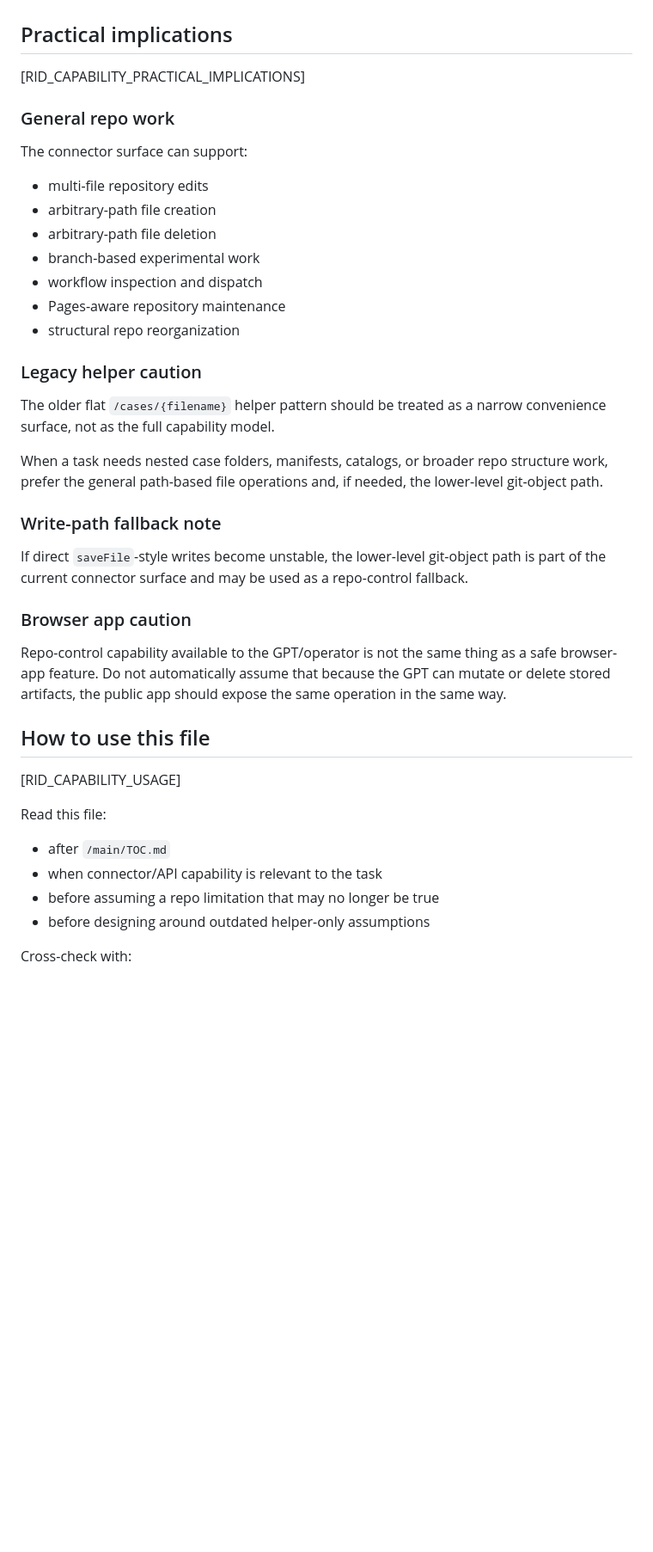
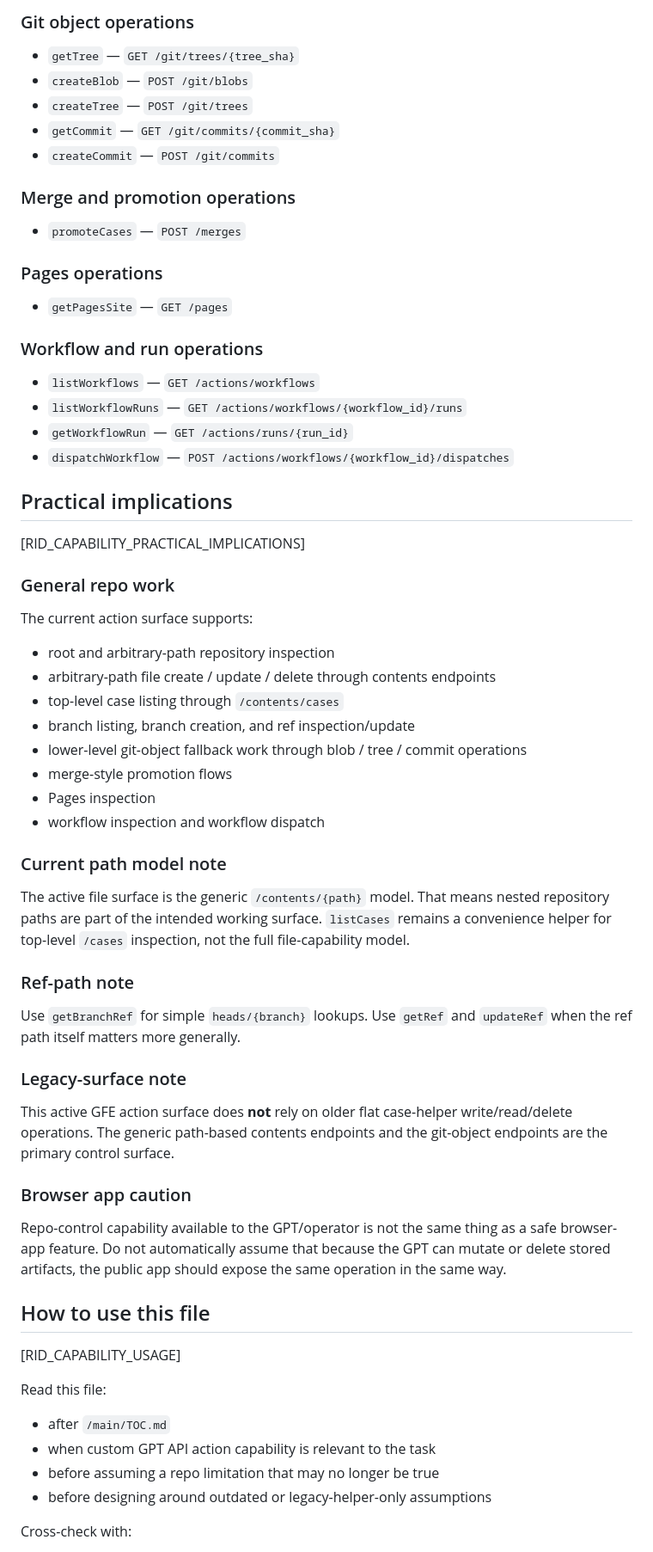
Before and after one commit to CMDR-Kegaira-Ohaya/gfe-engine-exp, a Markdown page: main/GPT_CAPABILITY_SURFACE.md, the part around one of its changes. Shown at 86% size. Rendered like a GitHub page; blank space fills up the shorter version.

Commit message:
Refresh GFE GPT capability surface to current active action operations

```diff
--- a/main/GPT_CAPABILITY_SURFACE.md
+++ b/main/GPT_CAPABILITY_SURFACE.md
@@ -55,37 +58,61 @@ The current custom GPT connector exposes broad repo-control operations, includin
+### Git object operations
+- `getTree` — `GET /git/trees/{tree_sha}`
+- `createBlob` — `POST /git/blobs`
+- `createTree` — `POST /git/trees`
+- `getCommit` — `GET /git/commits/{commit_sha}`
+- `createCommit` — `POST /git/commits`
+
+### Merge and promotion operations
+- `promoteCases` — `POST /merges`
+
+### Pages operations
+- `getPagesSite` — `GET /pages`
+
+### Workflow and run operations
+- `listWorkflows` — `GET /actions/workflows`
+- `listWorkflowRuns` — `GET /actions/workflows/{workflow_id}/runs`
+- `getWorkflowRun` — `GET /actions/runs/{run_id}`
+- `dispatchWorkflow` — `POST /actions/workflows/{workflow_id}/dispatches`
 
 ## Practical implications
 [RID_CAPABILITY_PRACTICAL_IMPLICATIONS]
 
 ### General repo work
-The connector surface can support:
-- multi-file repository edits
-- arbitrary-path file creation
-- arbitrary-path file deletion
-- branch-based experimental work
-- workflow inspection and dispatch
-- Pages-aware repository maintenance
-- structural repo reorganization
+The current action surface supports:
+- root and arbitrary-path repository inspection
+- arbitrary-path file create / update / delete through contents endpoints
+- top-level case listing through `/contents/cases`
+- branch listing, branch creation, and ref inspection/update
+- lower-level git-object fallback work through blob / tree / commit operations
+- merge-style promotion flows
+- Pages inspection
+- workflow inspection and workflow dispatch
 
-### Legacy helper caution
-The older flat `/cases/{filename}` helper pattern should be treated as a narrow convenience surface, not as the full capability model.
+### Current path model note
+The active file surface is the generic `/contents/{path}` model.
+That means nested repository paths are part of the intended working surface.
+`listCases` remains a convenience helper for top-level `/cases` inspection, not the full file-capability model.
 
-When a task needs nested case folders, manifests, catalogs, or broader repo structure work, prefer the general path-based file operations and, if needed, the lower-level git-object path.
+### Ref-path note
+Use `getBranchRef` for simple `heads/{branch}` lookups.
+Use `getRef` and `updateRef` when the ref path itself matters more generally.
 
-### Write-path fallback note
-If direct `saveFile`-style writes become unstable, the lower-level git-object path is part of the current connector surface and may be used as a repo-control fallback.
+### Legacy-surface note
+This active GFE action surface does **not** rely on older flat case-helper write/read/delete operations.
+The generic path-based contents endpoints and the git-object endpoints are the primary control surface.
 
 ### Browser app caution
 Repo-control capability available to the GPT/operator is not the same thing as a safe browser-app feature.
-Do not automatically assume that because the GPT can mutate or delete stored artifacts, the public app should expose the same operation in the same way.
+Do not automatically assume that because the GPT  can mutate or delete stored artifacts, the public app should expose the same operation in the same way.
 
 ## How to use this file
 [RID_CAPABILITY_USAGE]
 
 Read this file:
 - after `/main/TOC.md`
-- when connector/API capability is relevant to the task
+- when custom GPT API action capability is relevant to the task
 - before assuming a repo limitation that may no longer be true
-- before designing around outdated helper-only assumptions
+- before designing around outdated or legacy-helper-only assumptions
 
 Cross-check with:
 - `/main/TOKEN_PERMISSION_SURFACE.md` for the live token permission surface
```
Also changed, not shown: other parts of main/GPT_CAPABILITY_SURFACE.md (+32 -28 lines).
